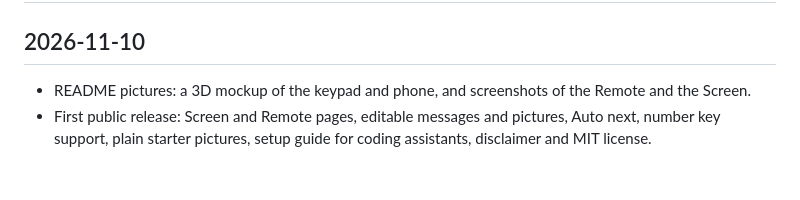
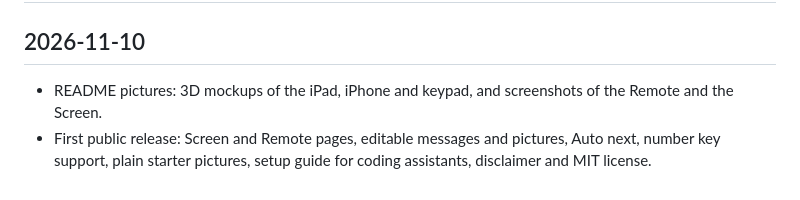
Before and after one commit to regandyvette/car-custom-display, a Markdown page: CHANGELOG.md, the part around the change. GitHub-like rendering.

```diff
--- a/CHANGELOG.md
+++ b/CHANGELOG.md
@@ -1,5 +1,5 @@
 # Changelog
 
 ## 2026-11-10
-- README pictures: a 3D mockup of the keypad and phone, and screenshots of the Remote and the Screen.
+- README pictures: 3D mockups of the iPad, iPhone and keypad, and screenshots of the Remote and the Screen.
 - First public release: Screen and Remote pages, editable messages and pictures, Auto next, number key support, plain starter pictures, setup guide for coding assistants, disclaimer and MIT license.
```
Also changed, not shown: README.md (+1 -1 lines), docs/mockup-hero.png (added), docs/mockup-ipad.png (added), docs/mockup-iphone-solo.png (added), docs/mockup-iphone.png (added), docs/mockup.png (deleted).
